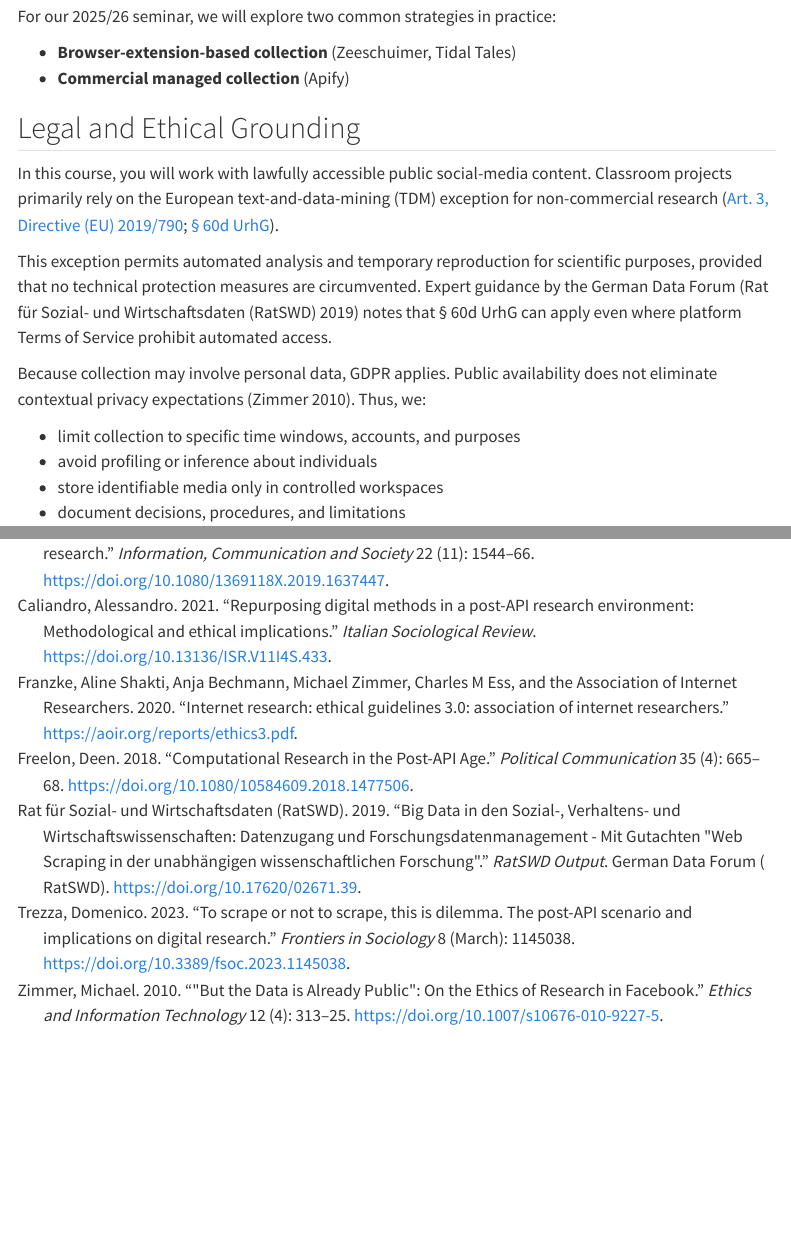
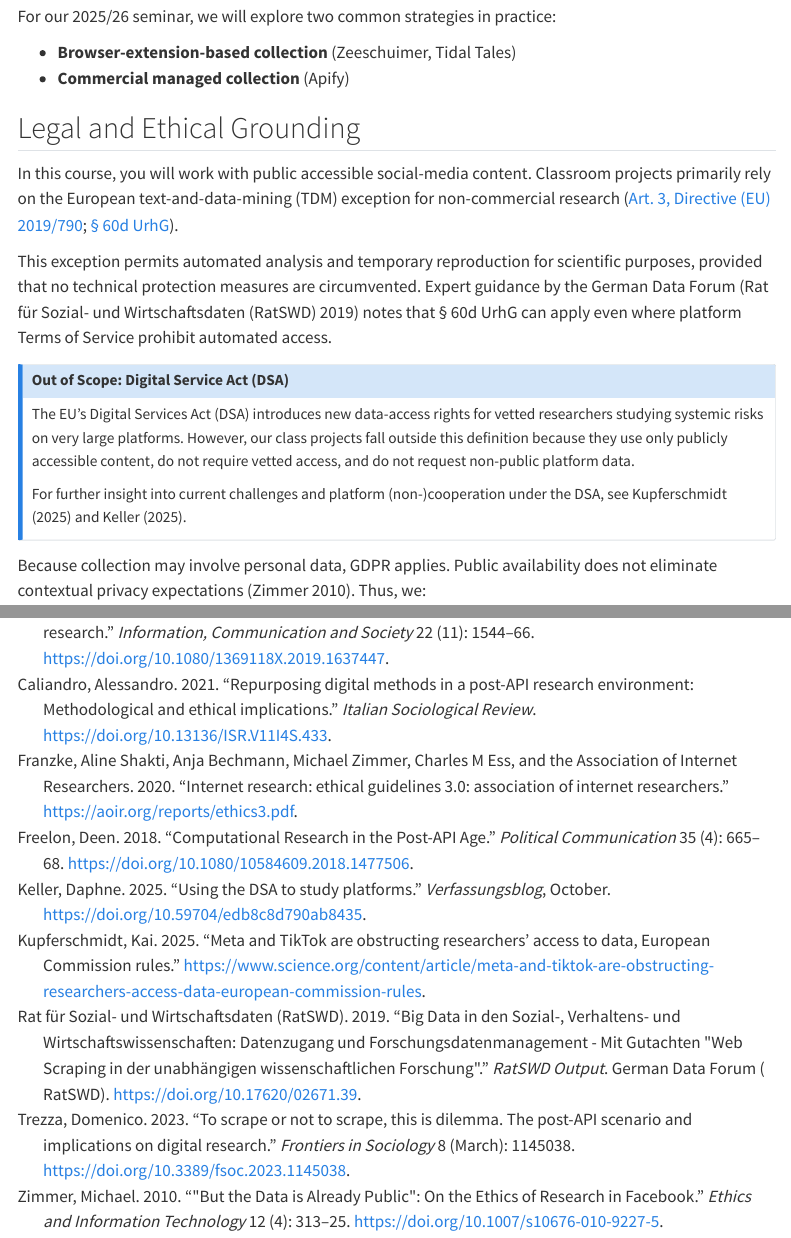
Before and after one commit to michaelachmann/social-media-lab-quarto, a Quarto document (data-collection/index.qmd): the page in a window 1100 px wide, from 1780 px down, and a second part further down, joined at a grey line. Rendered offline with R 4.5, knitr and Pandoc in place of Quarto, with nearby package versions; menus at the side of the page are left out.

Commit message:
Small fixes: Broken link & links to DSA background

```diff
--- a/data-collection/index.qmd
+++ b/data-collection/index.qmd
@@ -62,9 +62,18 @@ For our 2025/26 seminar, we will explore two common strategies in practice:
 
 ## Legal and Ethical Grounding
 
-In this course, you will work with lawfully accessible public social-media content. Classroom projects primarily rely on the European text-and-data-mining (TDM) exception for non-commercial research ([Art. 3, Directive (EU) 2019/790](https://eur-lex.europa.eu/eli/dir/2019/790/oj?uri=CELEX:32019L0790); [§ 60d UrhG](https://dejure.org/gesetze/UrhG/60d.html)).
+In this course, you will work with public accessible social-media content. Classroom projects primarily rely on the European text-and-data-mining (TDM) exception for non-commercial research ([Art. 3, Directive (EU) 2019/790](https://eur-lex.europa.eu/eli/dir/2019/790/oj?uri=CELEX:32019L0790); [§ 60d UrhG](https://dejure.org/gesetze/UrhG/60d.html)).
 
 This exception permits automated analysis and temporary reproduction for scientific purposes, provided that no technical protection measures are circumvented. Expert guidance by the German Data Forum  [@Rat_fur_Sozial-_und_Wirtschaftsdaten_RatSWD2019-re] notes that § 60d UrhG can apply even where platform Terms of Service prohibit automated access.
+
+::: {.callout-note}
+### Out of Scope: Digital Service Act (DSA)
+The EU’s Digital Services Act (DSA) introduces new data-access rights for vetted researchers studying systemic risks on very large platforms. However, our class projects fall outside this definition because they use only publicly accessible content, do not require vetted access, and do not request non-public platform data.
+
+For further insight into current challenges and platform (non-)cooperation under the DSA, see @KupferschmidtUnknown-rd and @Keller2025-sx.
+:::
+
+
 
 Because collection may involve personal data, GDPR applies. Public availability does not eliminate contextual privacy expectations [@Zimmer2010-zh]. Thus, we:
 
--- a/literature.bib
+++ b/literature.bib
@@ -294,3 +294,30 @@
             Ess, Charles M and {the Association of Internet Researchers}",
   year   =  2020,
   url    = "https://aoir.org/reports/ethics3.pdf"
+}
+
+@ARTICLE{Keller2025-sx,
+  title    = "{Using the DSA to study platforms}",
+  author   = "Keller, Daphne",
+  journal  = "Verfassungsblog",
+  abstract = "The EU’s Digital Services Act (DSA) established a host of new
+              transparency mandates for online platforms. One of the simplest
+              yet most critical allows researchers to collect or “scrape” data
+              that is publicly available on platforms’ websites or apps. This
+              post examines who can take advantage of the DSA’s protections.",
+  month    =  oct,
+  year     =  2025,
+  url      = "http://dx.doi.org/10.59704/edb8c8d790ab8435",
+  keywords = "Gesetz über digitale Dienste | Europäische Union; Digital Services
+              Act; European Union",
+  doi      = "10.59704/edb8c8d790ab8435",
+  language = "en"
+}
+@MISC{KupferschmidtUnknown-rd,
+  title        = "{Meta and TikTok are obstructing researchers’ access to data,
+                  European Commission rules}",
+  author       = "Kupferschmidt, Kai",
+  year         = "2025",
+  month        = "oct",
+  day          =  27,
+  abstract     = "Data are needed to study how social media spreads
@@ -297,3 +327,4 @@
+  language     = "en"
 }
 
 
```
Also changed, not shown: data-collection/ig-posts.qmd (+5 -3 lines), literature.bib (3 more changed lines).
